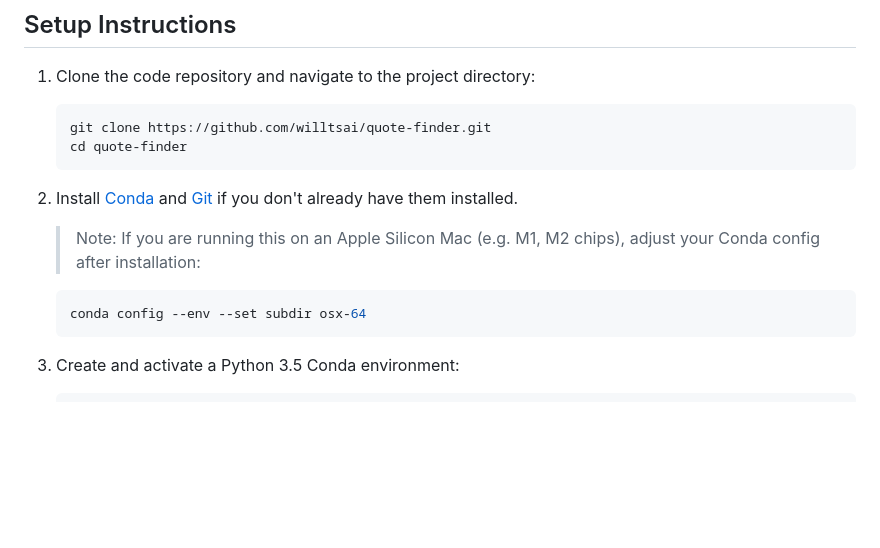
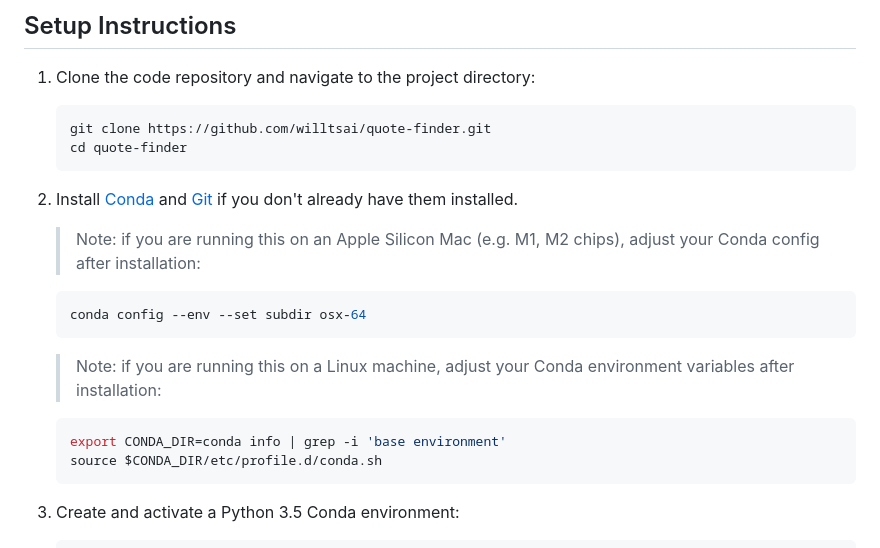
Before and after one commit to willtsai/quote-finder, a Markdown page: README.md, the part around the change. Rendered like a GitHub page; blank space fills up the shorter version.

Commit message:
update README to include linux instruction
Signed-off-by: Will <28876888+willtsai@users.noreply.github.com>

````diff
--- a/README.md
+++ b/README.md
@@ -77,10 +77,17 @@ The user interface is implemented using HTML templates in the `templates` direct
 
 1. Install [Conda](https://docs.conda.io/en/latest/miniconda.html) and [Git](https://git-scm.com/downloads) if you don't already have them installed.
 
-    > Note: If you are running this on an Apple Silicon Mac (e.g. M1, M2 chips), adjust your Conda config after installation:
+    > Note: if you are running this on an Apple Silicon Mac (e.g. M1, M2 chips), adjust your Conda config after installation:
 
     ```bash
     conda config --env --set subdir osx-64
+    ```
+
+    > Note: if you are running this on a Linux machine, adjust your Conda environment variables after installation:
+
+    ```bash
+    export CONDA_DIR=conda info | grep -i 'base environment'
+    source $CONDA_DIR/etc/profile.d/conda.sh
     ```
 
 1. Create and activate a Python 3.5 Conda environment:
````
